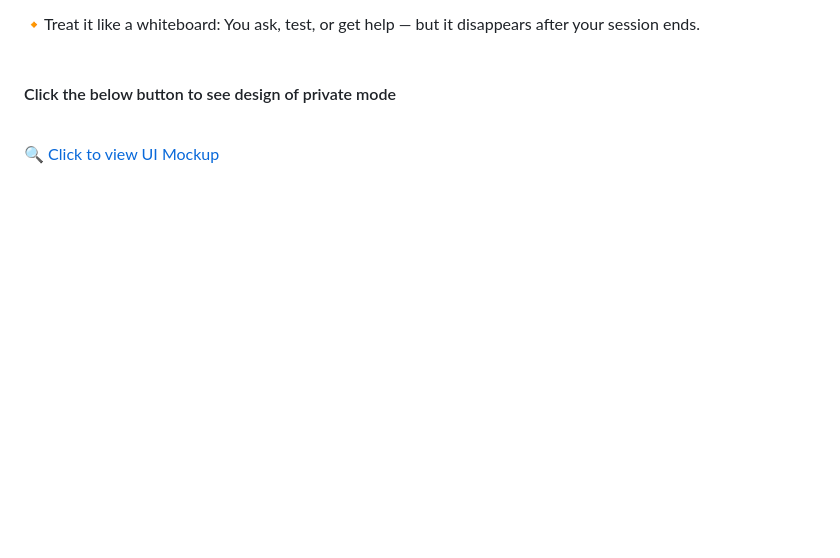
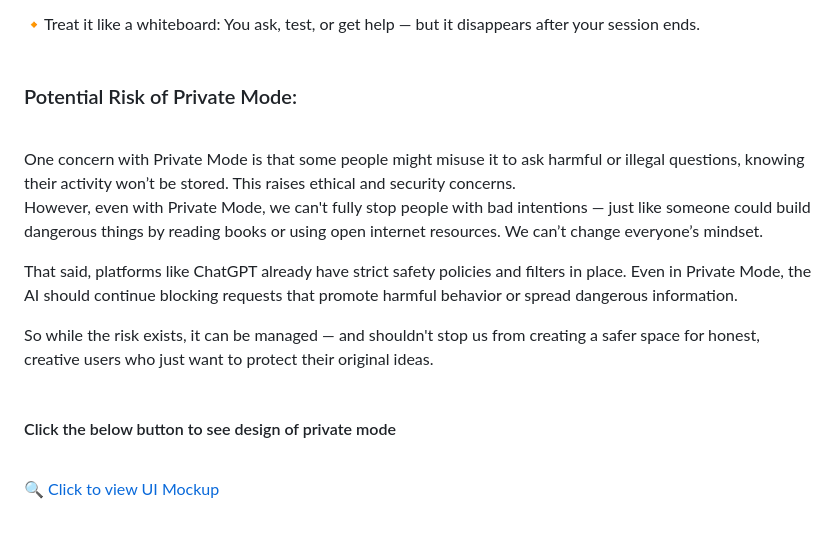
Before and after one commit to Salmathmullali/AI_Safe_Chat_Mode, a Markdown page: README.md, the part around one of its changes. Drawn GitHub-style; blank space fills up the shorter version.

```diff
--- a/README.md
+++ b/README.md
@@ -44,7 +75,15 @@ I think we need a third option — a Private Chat Mode — where AI helps you de
 🔸Temporary Workspace
 
 🔸Treat it like a whiteboard: You ask, test, or get help — but it disappears after your session ends.<br><br>
-<h4>Click the below button to see design of private mode </h4><br>
+<h3>Potential Risk of Private Mode:</h3><br>
+One concern with Private Mode is that some people might misuse it to ask harmful or illegal questions, knowing their activity won’t be stored. This raises ethical and security concerns.
+
+However, even with Private Mode, we can't fully stop people with bad intentions — just like someone could build dangerous things by reading books or using open internet resources. We can’t change everyone’s mindset.
+
+That said, platforms like ChatGPT already have strict safety policies and filters in place. Even in Private Mode, the AI should continue blocking requests that promote harmful behavior or spread dangerous information.
+
+So while the risk exists, it can be managed — and shouldn't stop us from creating a safer space for honest, creative users who just want to protect their original ideas.
+<br><br><h4>Click the below button to see design of private mode </h4><br>
 <a href="https://salmathmullali.github.io/AI_Safe_Chat_Mode/" target="_blank" style="text-decoration: none;">
   <button style="
     background-color: #4CAF50;
```
Also changed, not shown: other parts of README.md (+33 -2 lines).
